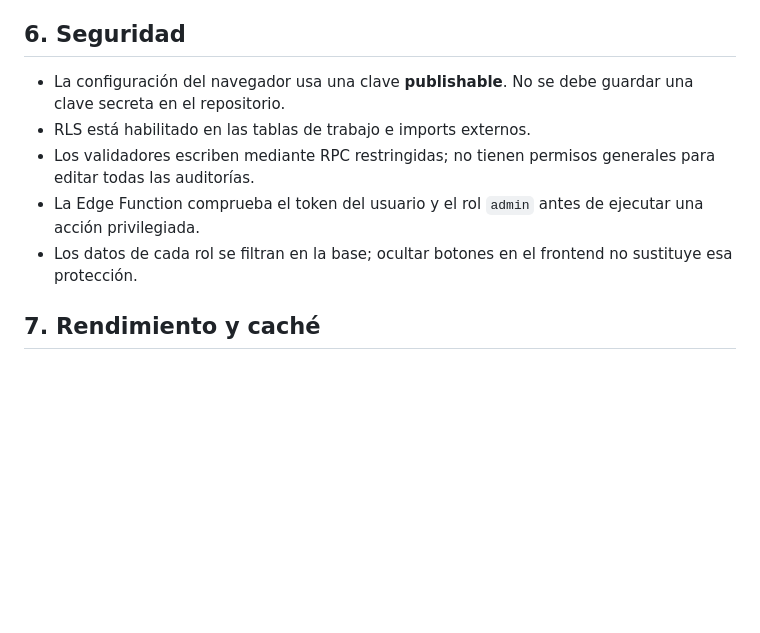
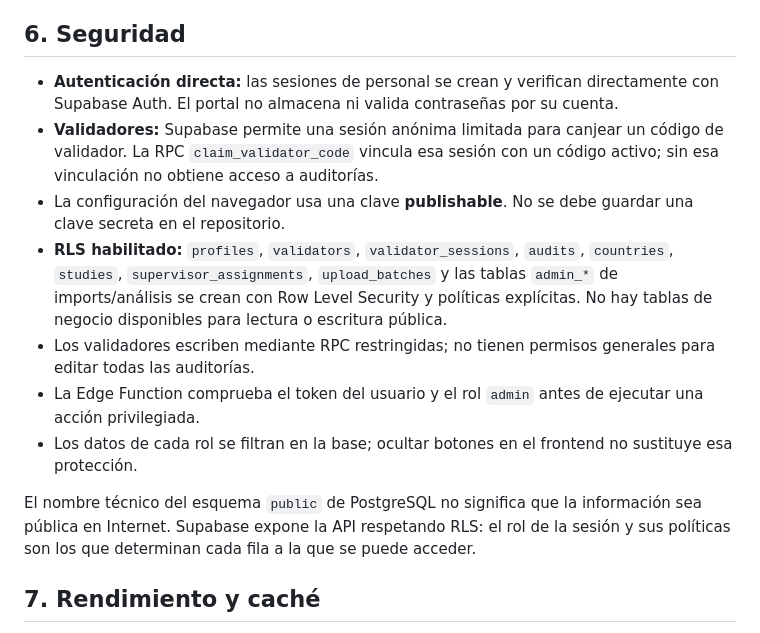
Before and after one commit to reporting-dichterNeira/Portal-validaci-n, a Markdown page: docs/ARCHITECTURE.md, the part around the change. Rendered like a GitHub page; blank space fills up the shorter version.

```diff
--- a/docs/ARCHITECTURE.md
+++ b/docs/ARCHITECTURE.md
@@ -108,11 +108,15 @@ Los roles no son una condición visual únicamente: RLS en PostgreSQL los valida
 
 ## 6. Seguridad
 
+- **Autenticación directa:** las sesiones de personal se crean y verifican directamente con Supabase Auth. El portal no almacena ni valida contraseñas por su cuenta.
+- **Validadores:** Supabase permite una sesión anónima limitada para canjear un código de validador. La RPC `claim_validator_code` vincula esa sesión con un código activo; sin esa vinculación no obtiene acceso a auditorías.
 - La configuración del navegador usa una clave **publishable**. No se debe guardar una clave secreta en el repositorio.
-- RLS está habilitado en las tablas de trabajo e imports externos.
+- **RLS habilitado:** `profiles`, `validators`, `validator_sessions`, `audits`, `countries`, `studies`, `supervisor_assignments`, `upload_batches` y las tablas `admin_*` de imports/análisis se crean con Row Level Security y políticas explícitas. No hay tablas de negocio disponibles para lectura o escritura pública.
 - Los validadores escriben mediante RPC restringidas; no tienen permisos generales para editar todas las auditorías.
 - La Edge Function comprueba el token del usuario y el rol `admin` antes de ejecutar una acción privilegiada.
 - Los datos de cada rol se filtran en la base; ocultar botones en el frontend no sustituye esa protección.
+
+El nombre técnico del esquema `public` de PostgreSQL no significa que la información sea pública en Internet. Supabase expone la API respetando RLS: el rol de la sesión y sus políticas son los que determinan cada fila a la que se puede acceder.
 
 ## 7. Rendimiento y caché
 
```
Also changed, not shown: README.md (+6 -0 lines).
